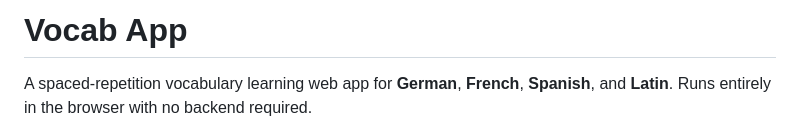
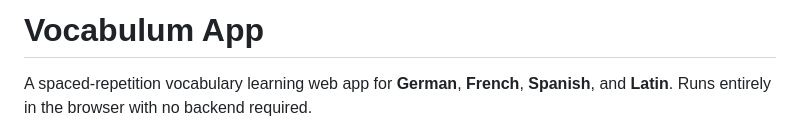
Before and after one commit to LangxiaoXie/vocab-app, a Markdown page: README.md, the part around the change. Rendered like a GitHub page.

```diff
--- a/README.md
+++ b/README.md
@@ -1,4 +1,4 @@
-# Vocab App
+# Vocabulum App
 
 A spaced-repetition vocabulary learning web app for **German**, **French**, **Spanish**, and **Latin**. Runs entirely in the browser with no backend required.
 
```
